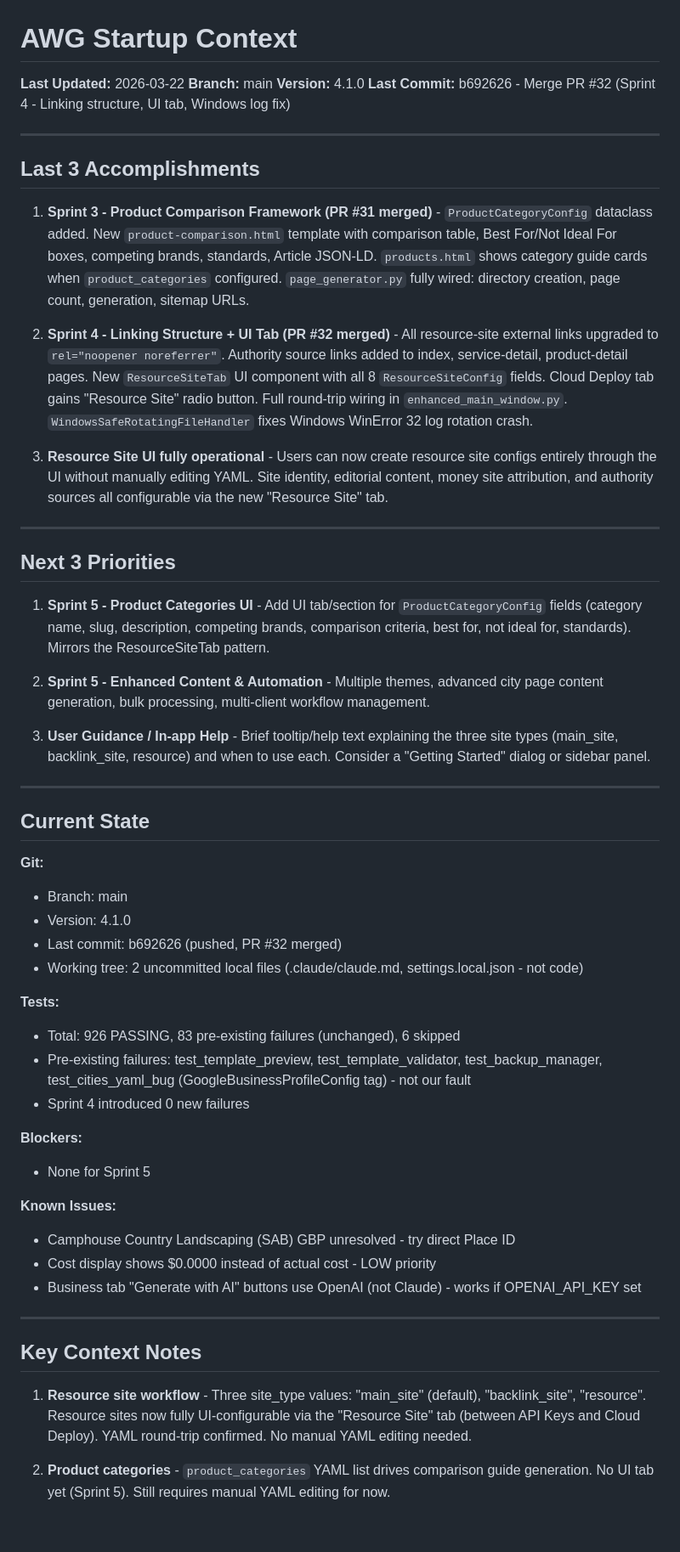
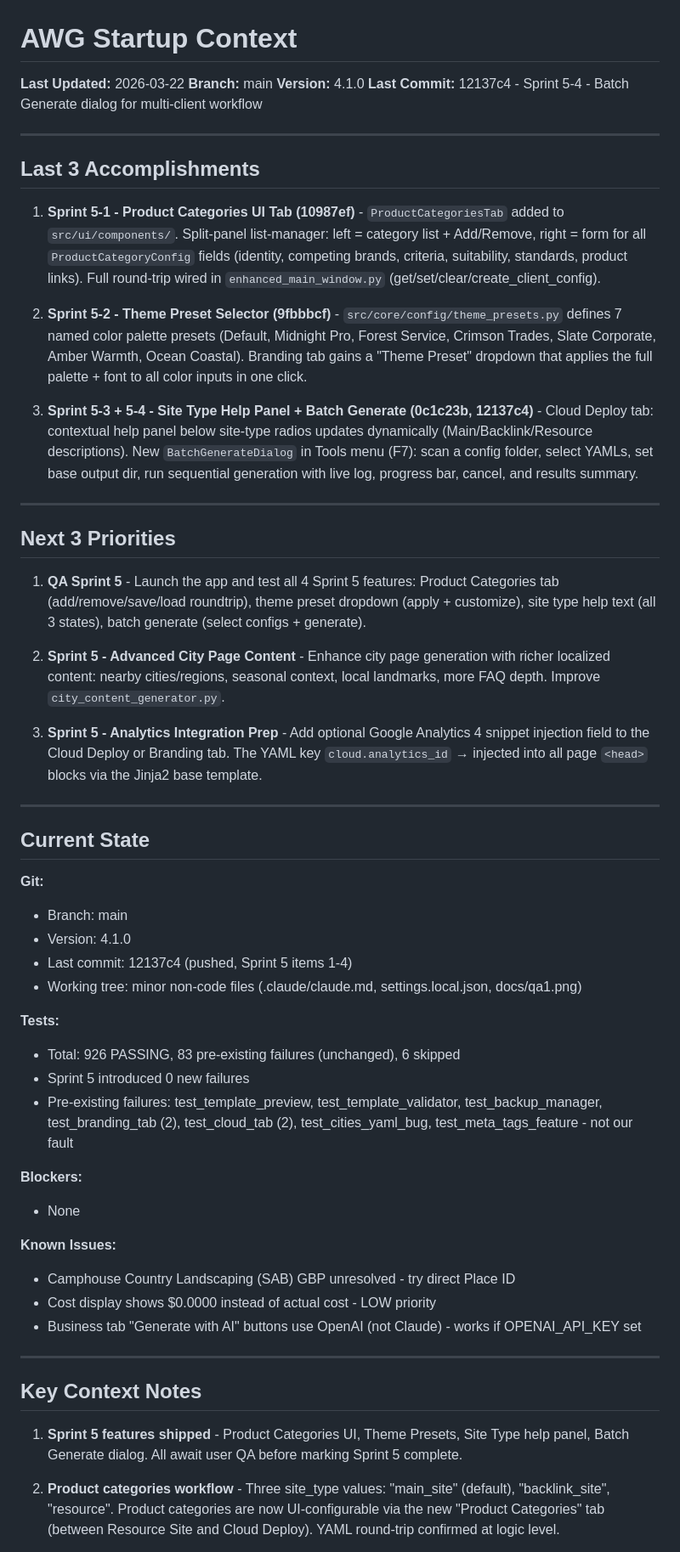
Before and after one commit to PenZenMaster/cloud-stack-generator, a Markdown page: docs/STARTUP_CONTEXT.md, the part around one of its changes. Shown at 85% size. Drawn GitHub-style; blank space fills up the shorter version.

Commit message:
chore(checkpoint): 2026-03-22 - Sprint 5 complete (items 1-4), update startup context

```diff
--- a/docs/STARTUP_CONTEXT.md
+++ b/docs/STARTUP_CONTEXT.md
@@ -3,48 +3,49 @@
 **Last Updated:** 2026-03-22
 **Branch:** main
 **Version:** 4.1.0
-**Last Commit:** b692626 - Merge PR #32 (Sprint 4 - Linking structure, UI tab, Windows log fix)
+**Last Commit:** 12137c4 - Sprint 5-4 - Batch Generate dialog for multi-client workflow
 
 ---
 
 ## Last 3 Accomplishments
 
-1. **Sprint 3 - Product Comparison Framework (PR #31 merged)** -
-   `ProductCategoryConfig` dataclass added. New `product-comparison.html`
-   template with comparison table, Best For/Not Ideal For boxes, competing
-   brands, standards, Article JSON-LD. `products.html` shows category guide
-   cards when `product_categories` configured. `page_generator.py` fully
-   wired: directory creation, page count, generation, sitemap URLs.
+1. **Sprint 5-1 - Product Categories UI Tab (10987ef)** -
+   `ProductCategoriesTab` added to `src/ui/components/`. Split-panel
+   list-manager: left = category list + Add/Remove, right = form for all
+   `ProductCategoryConfig` fields (identity, competing brands, criteria,
+   suitability, standards, product links). Full round-trip wired in
+   `enhanced_main_window.py` (get/set/clear/create_client_config).
 
-2. **Sprint 4 - Linking Structure + UI Tab (PR #32 merged)** -
-   All resource-site external links upgraded to `rel="noopener noreferrer"`.
-   Authority source links added to index, service-detail, product-detail pages.
-   New `ResourceSiteTab` UI component with all 8 `ResourceSiteConfig` fields.
-   Cloud Deploy tab gains "Resource Site" radio button. Full round-trip wiring
-   in `enhanced_main_window.py`. `WindowsSafeRotatingFileHandler` fixes
-   Windows WinError 32 log rotation crash.
+2. **Sprint 5-2 - Theme Preset Selector (9fbbbcf)** -
+   `src/core/config/theme_presets.py` defines 7 named color palette presets
+   (Default, Midnight Pro, Forest Service, Crimson Trades, Slate Corporate,
+   Amber Warmth, Ocean Coastal). Branding tab gains a "Theme Preset" dropdown
+   that applies the full palette + font to all color inputs in one click.
 
-3. **Resource Site UI fully operational** - Users can now create resource site
-   configs entirely through the UI without manually editing YAML. Site identity,
-   editorial content, money site attribution, and authority sources all
-   configurable via the new "Resource Site" tab.
+3. **Sprint 5-3 + 5-4 - Site Type Help Panel + Batch Generate (0c1c23b, 12137c4)** -
+   Cloud Deploy tab: contextual help panel below site-type radios updates
+   dynamically (Main/Backlink/Resource descriptions). New
+   `BatchGenerateDialog` in Tools menu (F7): scan a config folder, select
+   YAMLs, set base output dir, run sequential generation with live log,
+   progress bar, cancel, and results summary.
 
 ---
 
 ## Next 3 Priorities
 
-1. **Sprint 5 - Product Categories UI** - Add UI tab/section for
-   `ProductCategoryConfig` fields (category name, slug, description,
-   competing brands, comparison criteria, best for, not ideal for, standards).
-   Mirrors the ResourceSiteTab pattern.
+1. **QA Sprint 5** - Launch the app and test all 4 Sprint 5 features:
+   Product Categories tab (add/remove/save/load roundtrip), theme preset
+   dropdown (apply + customize), site type help text (all 3 states),
+   batch generate (select configs + generate).
 
-2. **Sprint 5 - Enhanced Content & Automation** - Multiple themes, advanced
-   city page content generation, bulk processing, multi-client workflow
-   management.
+2. **Sprint 5 - Advanced City Page Content** - Enhance city page generation
+   with richer localized content: nearby cities/regions, seasonal context,
+   local landmarks, more FAQ depth. Improve `city_content_generator.py`.
 
-3. **User Guidance / In-app Help** - Brief tooltip/help text explaining the
-   three site types (main_site, backlink_site, resource) and when to use each.
-   Consider a "Getting Started" dialog or sidebar panel.
+3. **Sprint 5 - Analytics Integration Prep** - Add optional Google Analytics 4
+   snippet injection field to the Cloud Deploy or Branding tab. The YAML
+   key `cloud.analytics_id` → injected into all page `<head>` blocks via
+   the Jinja2 base template.
 
 ---
 
@@ -53,17 +54,18 @@
 **Git:**
 - Branch: main
 - Version: 4.1.0
-- Last commit: b692626 (pushed, PR #32 merged)
-- Working tree: 2 uncommitted local files (.claude/claude.md, settings.local.json - not code)
+- Last commit: 12137c4 (pushed, Sprint 5 items 1-4)
+- Working tree: minor non-code files (.claude/claude.md, settings.local.json, docs/qa1.png)
 
 **Tests:**
 - Total: 926 PASSING, 83 pre-existing failures (unchanged), 6 skipped
+- Sprint 5 introduced 0 new failures
 - Pre-existing failures: test_template_preview, test_template_validator,
-  test_backup_manager, test_cities_yaml_bug (GoogleBusinessProfileConfig tag) - not our fault
-- Sprint 4 introduced 0 new failures
+  test_backup_manager, test_branding_tab (2), test_cloud_tab (2),
+  test_cities_yaml_bug, test_meta_tags_feature - not our fault
 
 **Blockers:**
-- None for Sprint 5
+- None
 
 **Known Issues:**
 - Camphouse Country Landscaping (SAB) GBP unresolved - try direct Place ID
@@ -74,12 +76,12 @@
 
 ## Key Context Notes
 
-1. **Resource site workflow** - Three site_type values: "main_site" (default),
-   "backlink_site", "resource". Resource sites now fully UI-configurable via
-   the "Resource Site" tab (between API Keys and Cloud Deploy).
-   YAML round-trip confirmed. No manual YAML editing needed.
+1. **Sprint 5 features shipped** - Product Categories UI, Theme Presets, Site
+   Type help panel, Batch Generate dialog. All await user QA before marking
+   Sprint 5 complete.
 
-2. **Product categories** - `product_categories` YAML list drives comparison
-   guide generation. No UI tab yet (Sprint 5). Still requires manual YAML
-   editing for now.
+2. **Product categories workflow** - Three site_type values: "main_site"
+   (default), "backlink_site", "resource". Product categories are now
+   UI-configurable via the new "Product Categories" tab (between Resource
+   Site and Cloud Deploy). YAML round-trip confirmed at logic level.
 
```
Also changed, not shown: other parts of docs/STARTUP_CONTEXT.md (+8 -32 lines).
